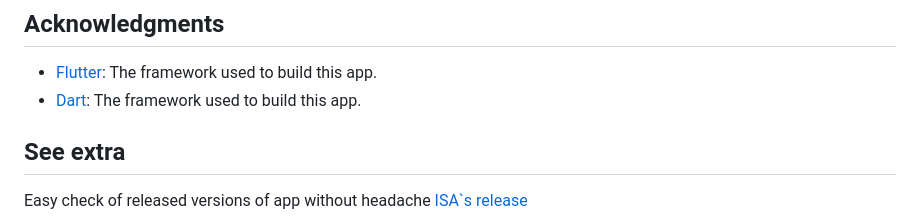
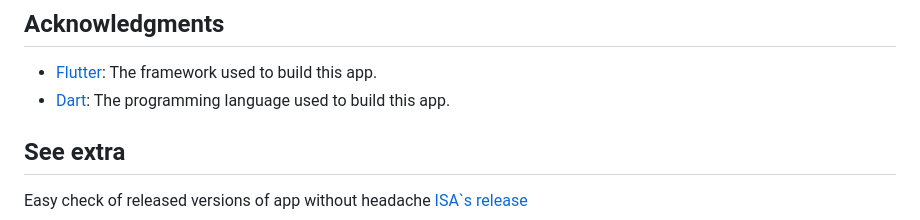
Before and after one commit to Exaster/ISA, a Markdown page: README.md, the part around the change. Rendered like a GitHub page.

```diff
--- a/README.md
+++ b/README.md
@@ -77,7 +77,7 @@ You can also create an issue on GitHub if you encounter any problems or have sug
 ## Acknowledgments
 
 - [Flutter](https://flutter.dev): The framework used to build this app.
-- [Dart](https://dart.dev/guides): The framework used to build this app.
+- [Dart](https://dart.dev/guides): The programming language used to build this app.
 
 ## See extra
 
```
